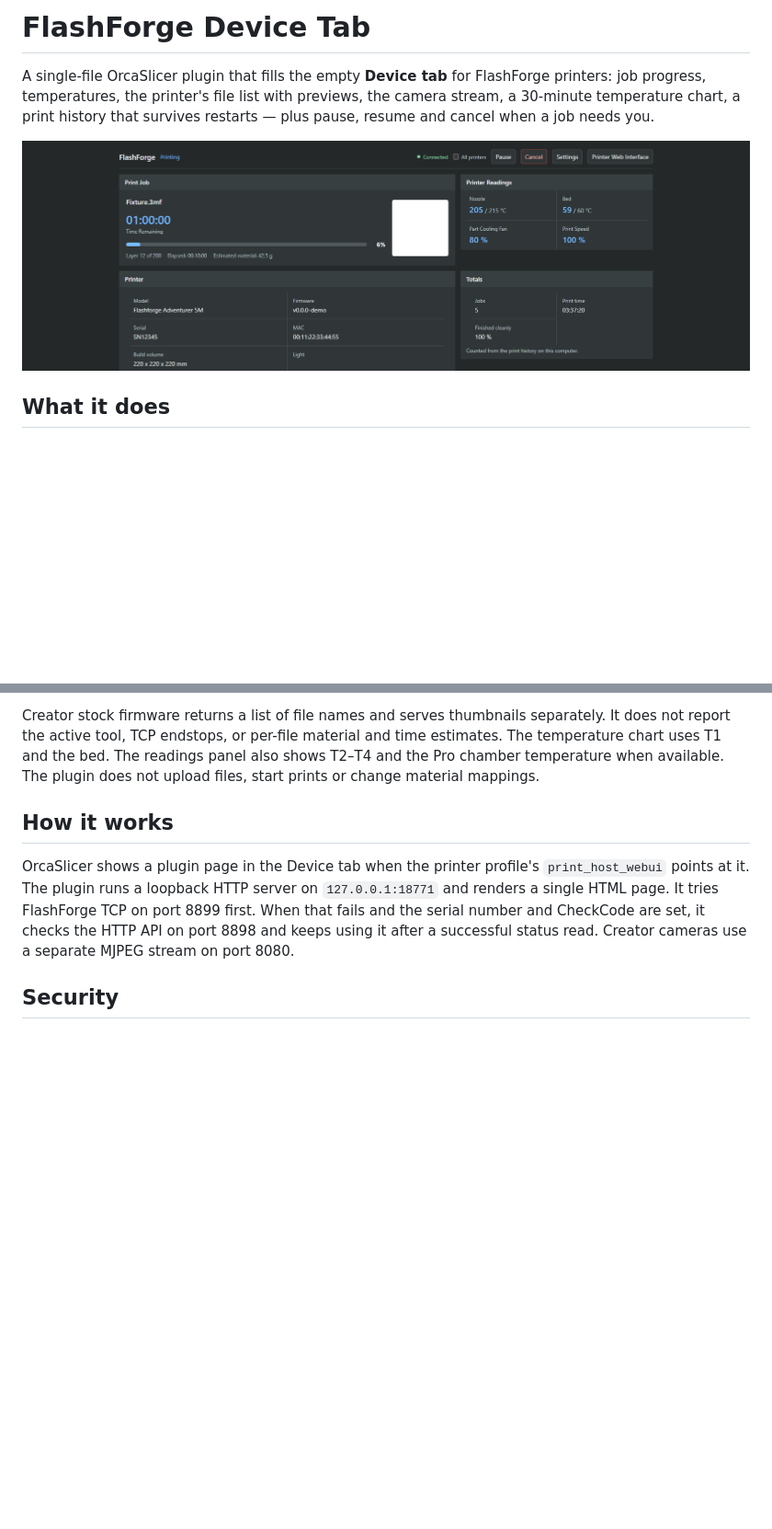
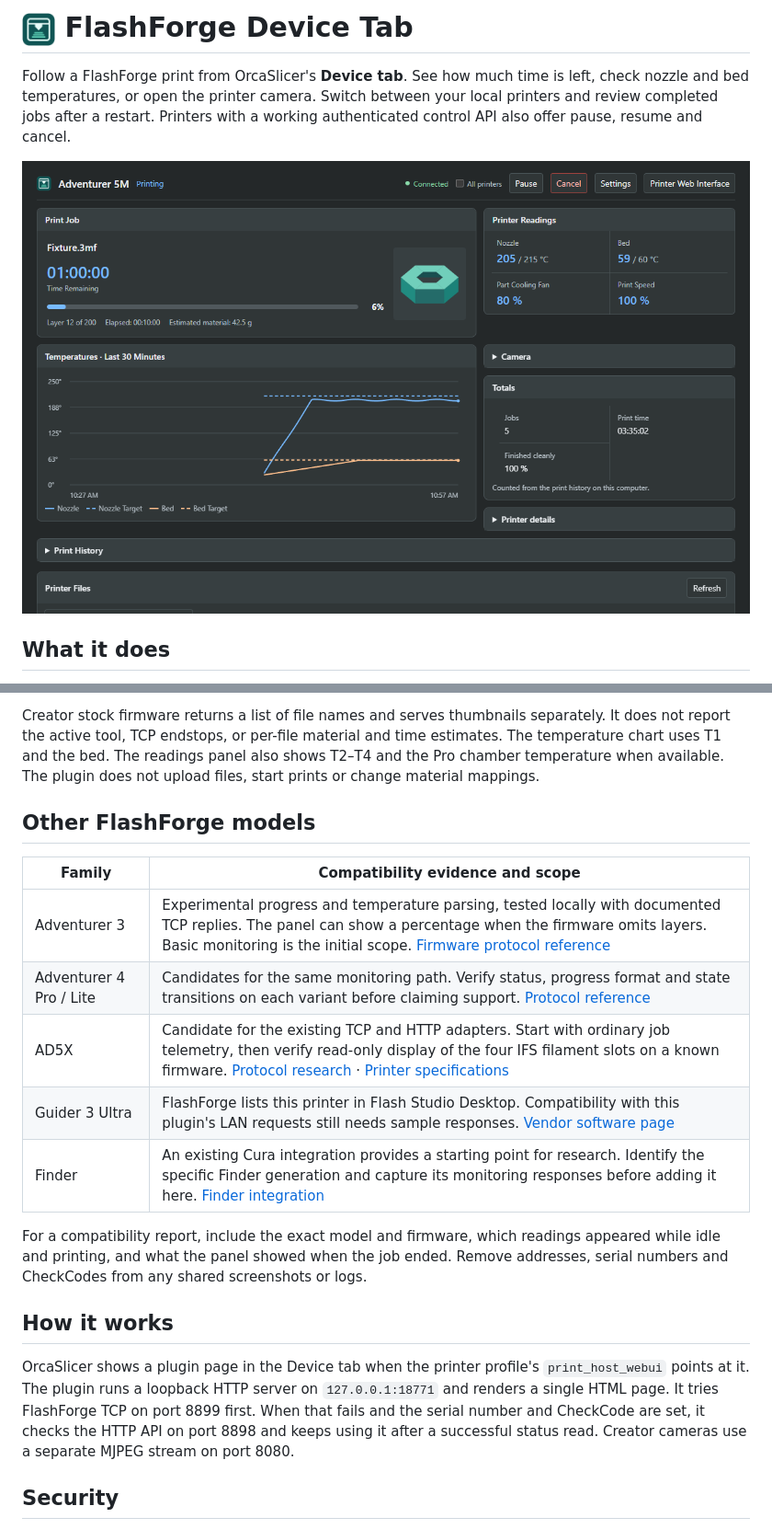
Before and after one commit to UshMask/flashforge-device-tab, a Markdown page: README.md, 2 parts joined by grey strips. Shown at 92% size. Rendered like a GitHub page; pictures changed too: docs/icon.png (added), docs/panel.png; blank space fills up the shorter version.

Commit message:
Release 1.8.0 with Adventurer telemetry and a refreshed Device panel

```diff
--- a/README.md
+++ b/README.md
@@ -1,9 +1,9 @@
-# FlashForge Device Tab
+# <img src="docs/icon.png" width="36" height="36" alt=""> FlashForge Device Tab
 
-A single-file OrcaSlicer plugin that fills the empty **Device tab** for FlashForge
-printers: job progress, temperatures, the printer's file list with previews, the
-camera stream, a 30-minute temperature chart, a print history that survives
-restarts — plus pause, resume and cancel when a job needs you.
+Follow a FlashForge print from OrcaSlicer's **Device tab**. See how much time
+is left, check nozzle and bed temperatures, or open the printer camera.
+Switch between your local printers and review completed jobs after a restart.
+Printers with a working authenticated control API also offer pause, resume and cancel.
 
 ![The Device tab with the printer panel](docs/panel.png)
 
@@ -74,6 +74,20 @@ and time estimates. The temperature chart uses T1 and the bed. The readings
 panel also shows T2–T4 and the Pro chamber temperature when available. The
 plugin does not upload files, start prints or change material mappings.
 
+## Other FlashForge models
+
+| Family | Compatibility evidence and scope |
+| --- | --- |
+| Adventurer 3 | Experimental progress and temperature parsing, tested locally with documented TCP replies. The panel can show a percentage when the firmware omits layers. Basic monitoring is the initial scope. [Firmware protocol reference](https://github.com/Parallel-7/flashforge-api-docs/blob/main/endpoints/networkserver_commands_adventurer3.yaml) |
+| Adventurer 4 Pro / Lite | Candidates for the same monitoring path. Verify status, progress format and state transitions on each variant before claiming support. [Protocol reference](https://github.com/Parallel-7/flashforge-api-docs/wiki/Adventurer-4-Series) |
+| AD5X | Candidate for the existing TCP and HTTP adapters. Start with ordinary job telemetry, then verify read-only display of the four IFS filament slots on a known firmware. [Protocol research](https://github.com/Parallel-7/flashforge-api-docs/wiki/AD5X) · [Printer specifications](https://www.flashforge.com/products/flashforge-ad5x-3d-printer) |
+| Guider 3 Ultra | FlashForge lists this printer in Flash Studio Desktop. Compatibility with this plugin's LAN requests still needs sample responses. [Vendor software page](https://www.flashforge.com/pages/flash-studio-desktop) |
+| Finder | An existing Cura integration provides a starting point for research. Identify the specific Finder generation and capture its monitoring responses before adding it here. [Finder integration](https://github.com/ronoaldo/FlashforgeFinderIntegration) |
+
+For a compatibility report, include the exact model and firmware, which readings
+appeared while idle and printing, and what the panel showed when the job ended.
+Remove addresses, serial numbers and CheckCodes from any shared screenshots or logs.
+
 ## How it works
 
 OrcaSlicer shows a plugin page in the Device tab when the printer profile's
```
Also changed, not shown: CHANGELOG.md (+11 -0 lines), 2 other files.
